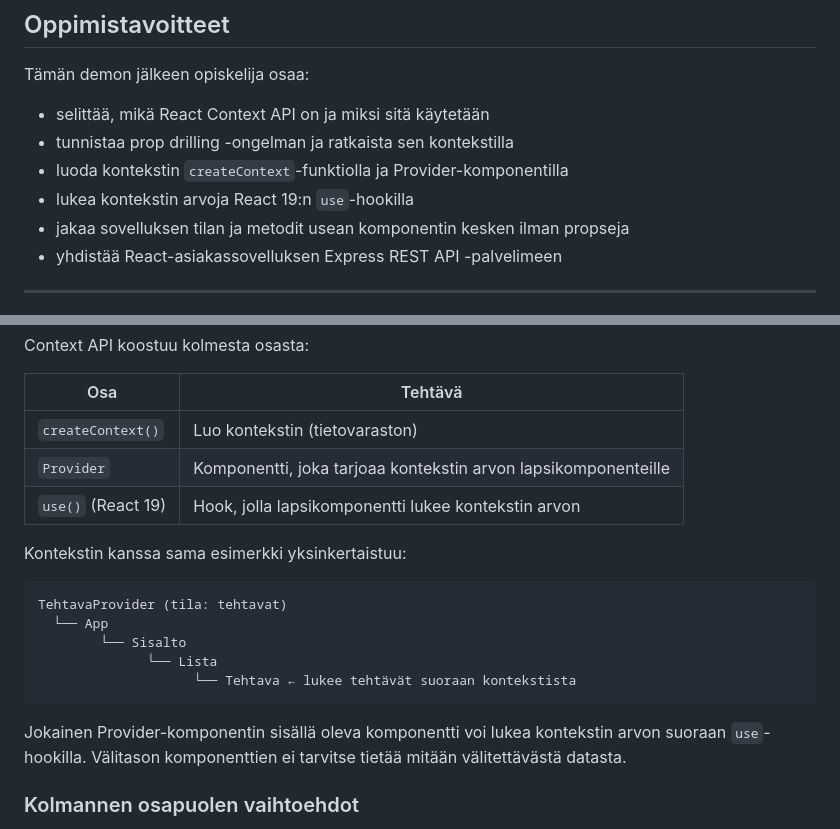
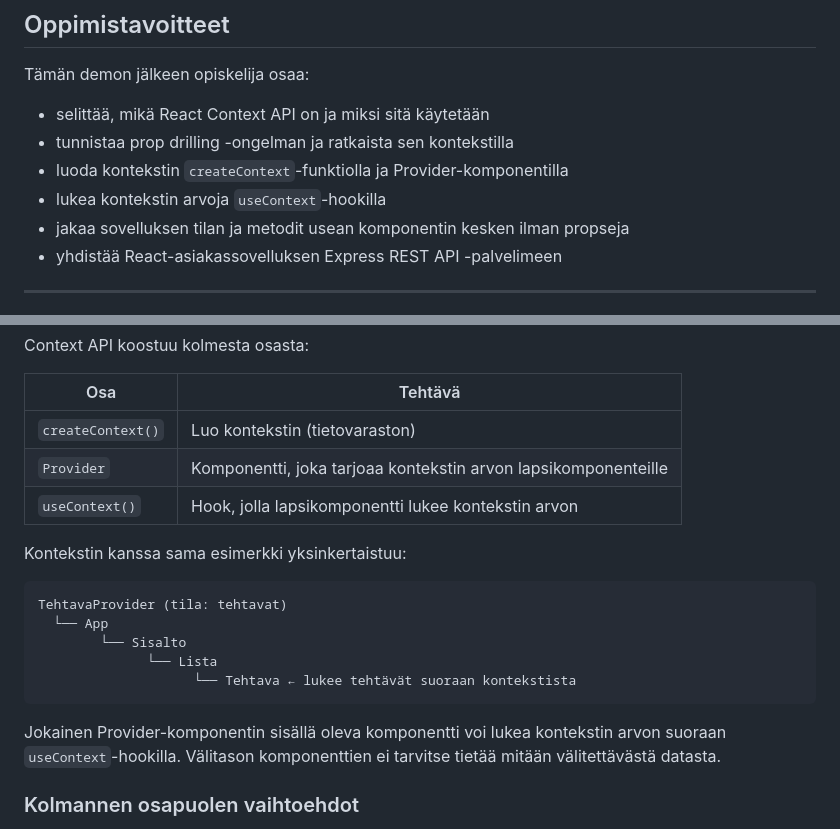
Before and after one commit to xamk-tk-sovellusohjelmointi/so3-demot, a Markdown page: demo08/README.md, 2 parts joined by grey strips. Drawn GitHub-style.

Commit message:
Updated demo08 main README

````diff
--- a/demo08/README.md
+++ b/demo08/README.md
@@ -7,7 +7,7 @@ Tämän demon jälkeen opiskelija osaa:
 - selittää, mikä React Context API on ja miksi sitä käytetään
 - tunnistaa prop drilling -ongelman ja ratkaista sen kontekstilla
 - luoda kontekstin `createContext`-funktiolla ja Provider-komponentilla
-- lukea kontekstin arvoja React 19:n `use`-hookilla
+- lukea kontekstin arvoja `useContext`-hookilla
 - jakaa sovelluksen tilan ja metodit usean komponentin kesken ilman propseja
 - yhdistää React-asiakassovelluksen Express REST API -palvelimeen
 
@@ -40,7 +40,7 @@ Context API koostuu kolmesta osasta:
 |-----|---------|
 | `createContext()` | Luo kontekstin (tietovaraston) |
 | `Provider` | Komponentti, joka tarjoaa kontekstin arvon lapsikomponenteille |
-| `use()` (React 19) | Hook, jolla lapsikomponentti lukee kontekstin arvon |
+| `useContext()` | Hook, jolla lapsikomponentti lukee kontekstin arvon |
 
 Kontekstin kanssa sama esimerkki yksinkertaistuu:
 
@@ -52,7 +52,7 @@ TehtavaProvider (tila: tehtavat)
                     └── Tehtava ← lukee tehtävät suoraan kontekstista
 ```
 
-Jokainen Provider-komponentin sisällä oleva komponentti voi lukea kontekstin arvon suoraan `use`-hookilla. Välitason komponenttien ei tarvitse tietää mitään välitettävästä datasta.
+Jokainen Provider-komponentin sisällä oleva komponentti voi lukea kontekstin arvon suoraan `useContext`-hookilla. Välitason komponenttien ei tarvitse tietää mitään välitettävästä datasta.
 
 ### Kolmannen osapuolen vaihtoehdot
 
````
